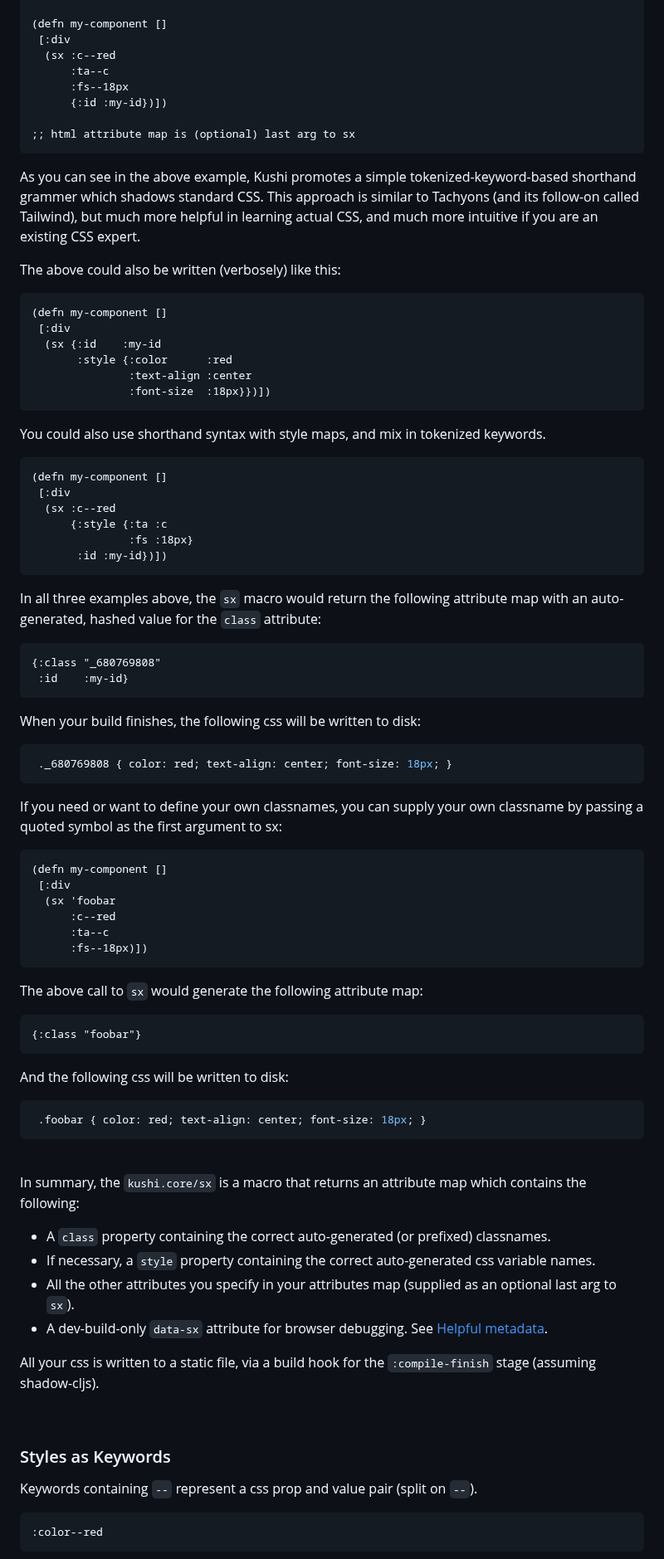
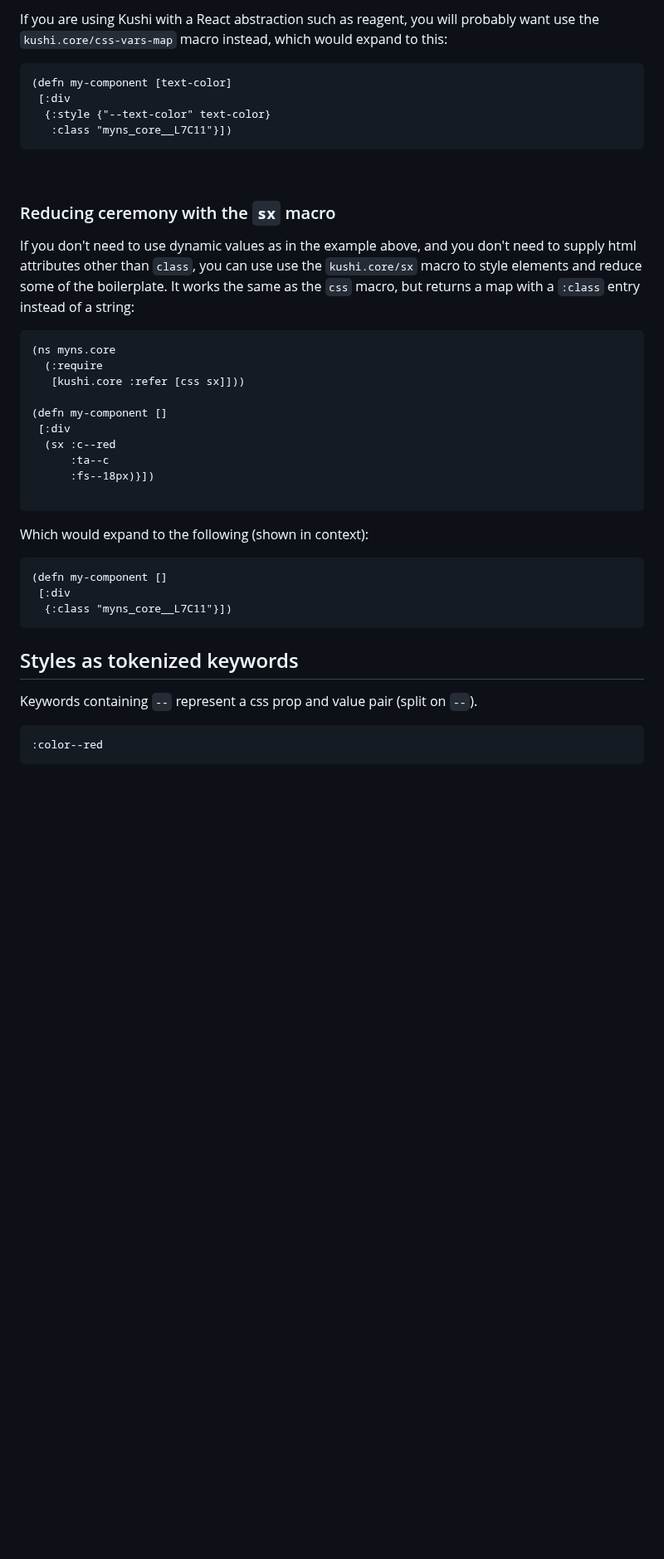
Before and after one commit to kushidesign/kushi, a Markdown page: README.md, the part around one of its changes. Shown at 83% size. Drawn GitHub-style; blank space fills up the shorter version.

````diff
--- a/README.md
+++ b/README.md
@@ -119,85 +274,40 @@ The macro `kushi.core/sx` takes any number of styles followed by an (optional) a
+If you are using Kushi with a React abstraction such as reagent, you will probably want use the `kushi.core/css-vars-map` macro instead, which would expand to this:
+
+```Clojure
+(defn my-component [text-color]
+ [:div
+  {:style {"--text-color" text-color}
+   :class "myns_core__L7C11"}])
+```
+
+<br>
+
+### Reducing ceremony with the `sx` macro
+If you don't need to use dynamic values as in the example above, and you don't need to supply html attributes other than `class`, you can use use the `kushi.core/sx` macro to style elements and reduce some of the boilerplate. It works the same as the `css` macro, but returns a map with a `:class` entry instead of a string:
+
+```Clojure
+(ns myns.core
+  (:require
+   [kushi.core :refer [css sx]]))
 
 (defn my-component []
  [:div
   (sx :c--red
       :ta--c
-      :fs--18px
-      {:id :my-id})])
+      :fs--18px)}])
 
-;; html attribute map is (optional) last arg to sx
 ```
 
-As you can see in the above example, Kushi promotes a simple tokenized-keyword-based shorthand grammer which shadows standard CSS. This approach is similar to Tachyons (and its follow-on called Tailwind), but much more helpful in learning actual CSS, and much more intuitive if you are an existing CSS expert.
-
-The above could also be written (verbosely) like this:
+Which would expand to the following (shown in context):
 
 ```Clojure
 (defn my-component []
  [:div
-  (sx {:id    :my-id
-       :style {:color      :red
-               :text-align :center
-               :font-size  :18px}})])
-```
-You could also use shorthand syntax with style maps, and mix in tokenized keywords.
-
-```Clojure
-(defn my-component []
- [:div
-  (sx :c--red
-      {:style {:ta :c
-               :fs :18px}
-       :id :my-id})])
-```
-
-In all three examples above, the `sx` macro would return the following attribute map with an auto-generated, hashed value for the `class` attribute:
-
-```Clojure
-{:class "_680769808"
- :id    :my-id}
-```
-
-When your build finishes, the following css will be written to disk:
-
-```css
- ._680769808 { color: red; text-align: center; font-size: 18px; }
-```
-
-If you need or want to define your own classnames, you can supply your own classname by passing a quoted symbol as the first argument to sx:
-
-```Clojure
-(defn my-component []
- [:div
-  (sx 'foobar
-      :c--red
-      :ta--c
-      :fs--18px)])
-```
-The above call to `sx` would generate the following attribute map:
-```Clojure
-{:class "foobar"}
+  {:class "myns_core__L7C11"}])
 ```
 
 
-And the following css will be written to disk:
-```css
- .foobar { color: red; text-align: center; font-size: 18px; }
-```
-<br>
-
-In summary, the `kushi.core/sx` is a macro that returns an attribute map which contains the following:
-
-  - A `class` property containing the correct auto-generated (or prefixed) classnames.
-  - If necessary, a `style` property containing the correct auto-generated css variable names.
-  - All the other attributes you specify in your attributes map (supplied as an optional last arg to `sx`).
-  - A dev-build-only `data-sx` attribute for browser debugging. See [Helpful metadata](#helpful-metadata).
-
-All your css is written to a static file, via a build hook for the `:compile-finish` stage (assuming shadow-cljs).
-<!---You can optionally disable writing styles to disk and enable producton builds to [inject styles at runtime](#runtime-injection).
--->
-<br>
-
-### Styles as Keywords
+## Styles as tokenized keywords
 
 Keywords containing `--` represent a css prop and value pair (split on `--`).
 
````
Also changed, not shown: other parts of README.md (+166 -11 lines).
